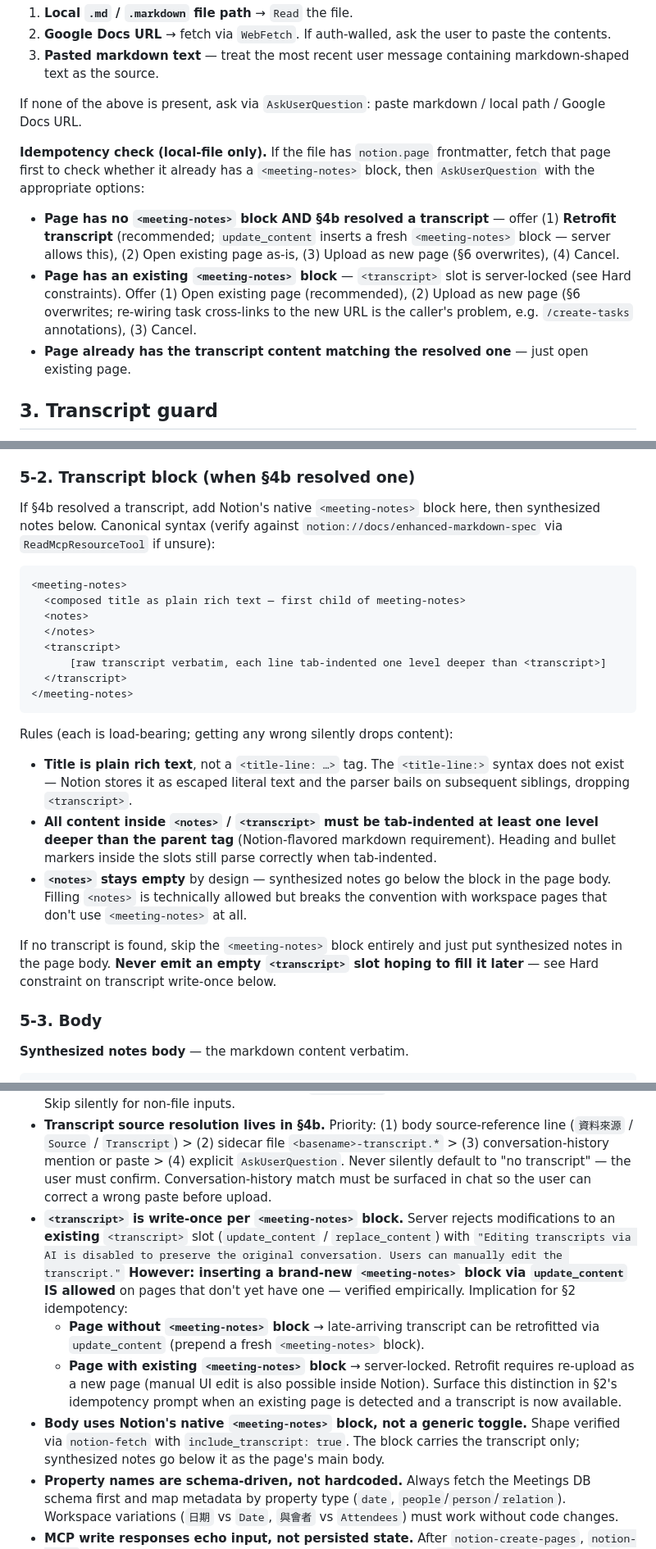
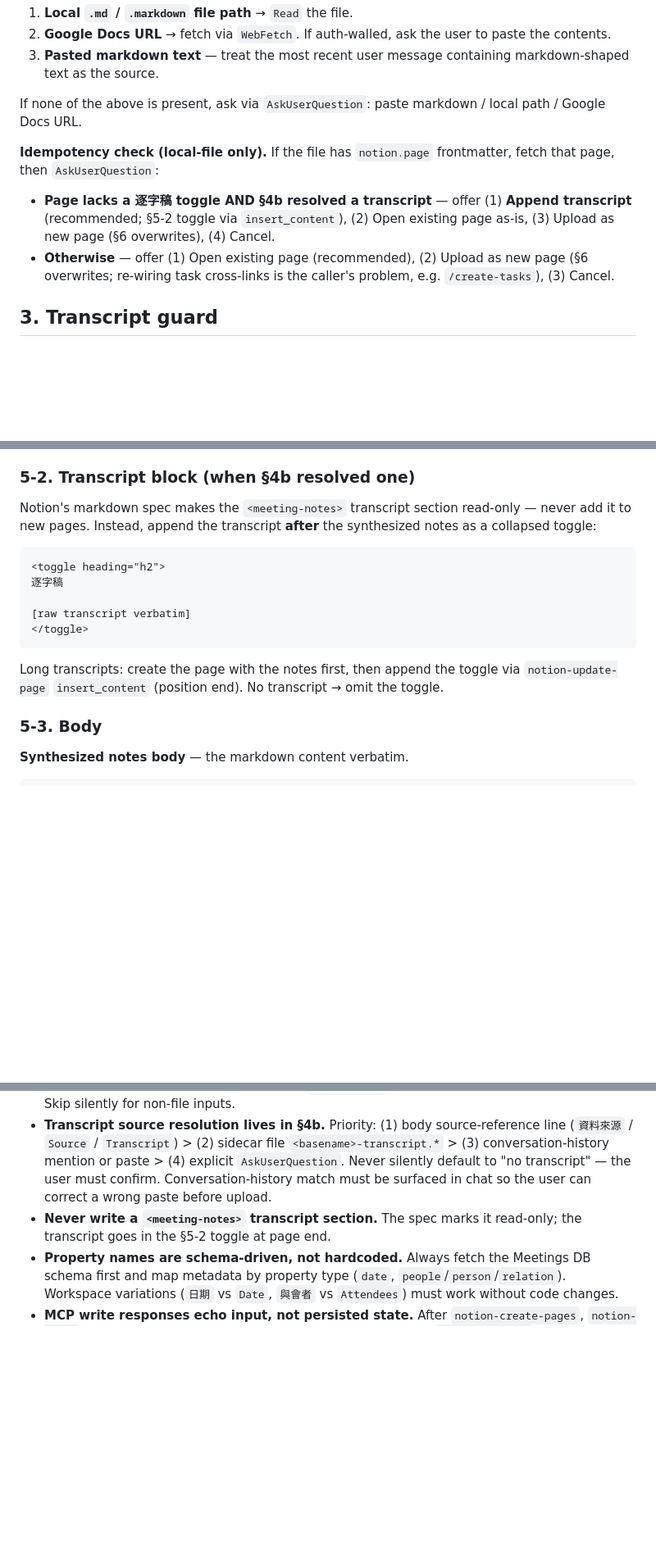
Before and after one commit to FooJiaYin/dev-skills, a Markdown page: skills/upload-meeting/SKILL.md, 3 parts joined by grey strips. Shown at 82% size. Rendered like a GitHub page; blank space fills up the shorter version.

Commit message:
improve(upload-meeting)：逐字稿改用頁尾 toggle
Notion spec 將 <meeting-notes> 逐字稿區塊設為唯讀，改為頁尾 逐字稿 toggle；移除 write-once／retrofit 規則。

Session: upload-meeting 逐字稿改用 toggle (6f142b2a-8c6f-4910-9b2a-ea3eb49a3425)
Co-Authored-By: Claude Opus 5.5 <noreply@anthropic.com>

````diff
--- a/skills/upload-meeting/SKILL.md
+++ b/skills/upload-meeting/SKILL.md
@@ -30,11 +30,10 @@ Three accepted shapes (priority order):
 
 If none of the above is present, ask via `AskUserQuestion`: paste markdown / local path / Google Docs URL.
 
-**Idempotency check (local-file only).** If the file has `notion.page` frontmatter, fetch that page first to check whether it already has a `<meeting-notes>` block, then `AskUserQuestion` with the appropriate options:
+**Idempotency check (local-file only).** If the file has `notion.page` frontmatter, fetch that page, then `AskUserQuestion`:
 
-- **Page has no `<meeting-notes>` block AND §4b resolved a transcript** — offer (1) **Retrofit transcript** (recommended; `update_content` inserts a fresh `<meeting-notes>` block — server allows this), (2) Open existing page as-is, (3) Upload as new page (§6 overwrites), (4) Cancel.
-- **Page has an existing `<meeting-notes>` block** — `<transcript>` slot is server-locked (see Hard constraints). Offer (1) Open existing page (recommended), (2) Upload as new page (§6 overwrites; re-wiring task cross-links to the new URL is the caller's problem, e.g. `/create-tasks` annotations), (3) Cancel.
-- **Page already has the transcript content matching the resolved one** — just open existing page.
+- **Page lacks a 逐字稿 toggle AND §4b resolved a transcript** — offer (1) **Append transcript** (recommended; §5-2 toggle via `insert_content`), (2) Open existing page as-is, (3) Upload as new page (§6 overwrites), (4) Cancel.
+- **Otherwise** — offer (1) Open existing page (recommended), (2) Upload as new page (§6 overwrites; re-wiring task cross-links is the caller's problem, e.g. `/create-tasks`), (3) Cancel.
 
 ## 3. Transcript guard
 
@@ -88,25 +87,17 @@ One `notion-create-pages` call.
 
 ### 5-2. Transcript block (when §4b resolved one)
 
-If §4b resolved a transcript, add Notion's native `<meeting-notes>` block here, then synthesized notes below. Canonical syntax (verify against `notion://docs/enhanced-markdown-spec` via `ReadMcpResourceTool` if unsure):
+Notion's markdown spec makes the `<meeting-notes>` transcript section read-only — never add it to new pages. Instead, append the transcript **after** the synthesized notes as a collapsed toggle:
 
   ```
-  <meeting-notes>
-  	<composed title as plain rich text — first child of meeting-notes>
-  	<notes>
-  	</notes>
-  	<transcript>
-  		[raw transcript verbatim, each line tab-indented one level deeper than <transcript>]
-  	</transcript>
-  </meeting-notes>
+  <toggle heading="h2">
+  逐字稿
+
+  [raw transcript verbatim]
+  </toggle>
   ```
 
-  Rules (each is load-bearing; getting any wrong silently drops content):
-  - **Title is plain rich text**, not a `<title-line: …>` tag. The `<title-line:>` syntax does not exist — Notion stores it as escaped literal text and the parser bails on subsequent siblings, dropping `<transcript>`.
-  - **All content inside `<notes>` / `<transcript>` must be tab-indented at least one level deeper than the parent tag** (Notion-flavored markdown requirement). Heading and bullet markers inside the slots still parse correctly when tab-indented.
-  - **`<notes>` stays empty** by design — synthesized notes go below the block in the page body. Filling `<notes>` is technically allowed but breaks the convention with workspace pages that don't use `<meeting-notes>` at all.
-
-If no transcript is found, skip the `<meeting-notes>` block entirely and just put synthesized notes in the page body. **Never emit an empty `<transcript>` slot hoping to fill it later** — see Hard constraint on transcript write-once below.
+Long transcripts: create the page with the notes first, then append the toggle via `notion-update-page` `insert_content` (position end). No transcript → omit the toggle.
 
 ### 5-3. Body
 
@@ -145,10 +136,6 @@ This mirrors `/fetch-task`'s `notion.page` convention. §2's idempotency check r
 - **Single page per invocation.** No batch upload — callers loop if they need multiple.
 - **Local-file annotation is best-effort and idempotent.** Frontmatter is written only after a successful upload. Re-runs detect existing `notion.page` and prompt before creating a duplicate. Skip silently for non-file inputs.
 - **Transcript source resolution lives in §4b.** Priority: (1) body source-reference line (`資料來源` / `Source` / `Transcript`) > (2) sidecar file `<basename>-transcript.*` > (3) conversation-history mention or paste > (4) explicit `AskUserQuestion`. Never silently default to "no transcript" — the user must confirm. Conversation-history match must be surfaced in chat so the user can correct a wrong paste before upload.
-- **`<transcript>` is write-once per `<meeting-notes>` block.** Server rejects modifications to an **existing** `<transcript>` slot (`update_content` / `replace_content`) with `"Editing transcripts via AI is disabled to preserve the original conversation. Users can manually edit the transcript."` **However: inserting a brand-new `<meeting-notes>` block via `update_content` IS allowed** on pages that don't yet have one — verified empirically. Implication for §2 idempotency:
-    - **Page without `<meeting-notes>` block** → late-arriving transcript can be retrofitted via `update_content` (prepend a fresh `<meeting-notes>` block).
-    - **Page with existing `<meeting-notes>` block** → server-locked. Retrofit requires re-upload as a new page (manual UI edit is also possible inside Notion).
-  Surface this distinction in §2's idempotency prompt when an existing page is detected and a transcript is now available.
-- **Body uses Notion's native `<meeting-notes>` block, not a generic toggle.** Shape verified via `notion-fetch` with `include_transcript: true`. The block carries the transcript only; synthesized notes go below it as the page's main body.
+- **Never write a `<meeting-notes>` transcript section.** The spec marks it read-only; the transcript goes in the §5-2 toggle at page end.
 - **Property names are schema-driven, not hardcoded.** Always fetch the Meetings DB schema first and map metadata by property type (`date`, `people`/`person`/`relation`). Workspace variations (`日期` vs `Date`, `與會者` vs `Attendees`) must work without code changes.
 - **MCP write responses echo input, not persisted state.** After `notion-create-pages`, `notion-fetch` the created page and spot-check: (1) the Date property (`is_datetime: 0` quirk — see §5-1), (2) body content for transcription errors, (3) Participants and Project relations. Treating the create response as proof-of-write has caused silent data corruption.
````
Also changed, not shown: other parts of skills/upload-meeting/SKILL.md (+1 -1 lines), docs/reports/2026-10-29-upload-meeting-逐字稿改用toggle.md (added, +11 -0 lines).
